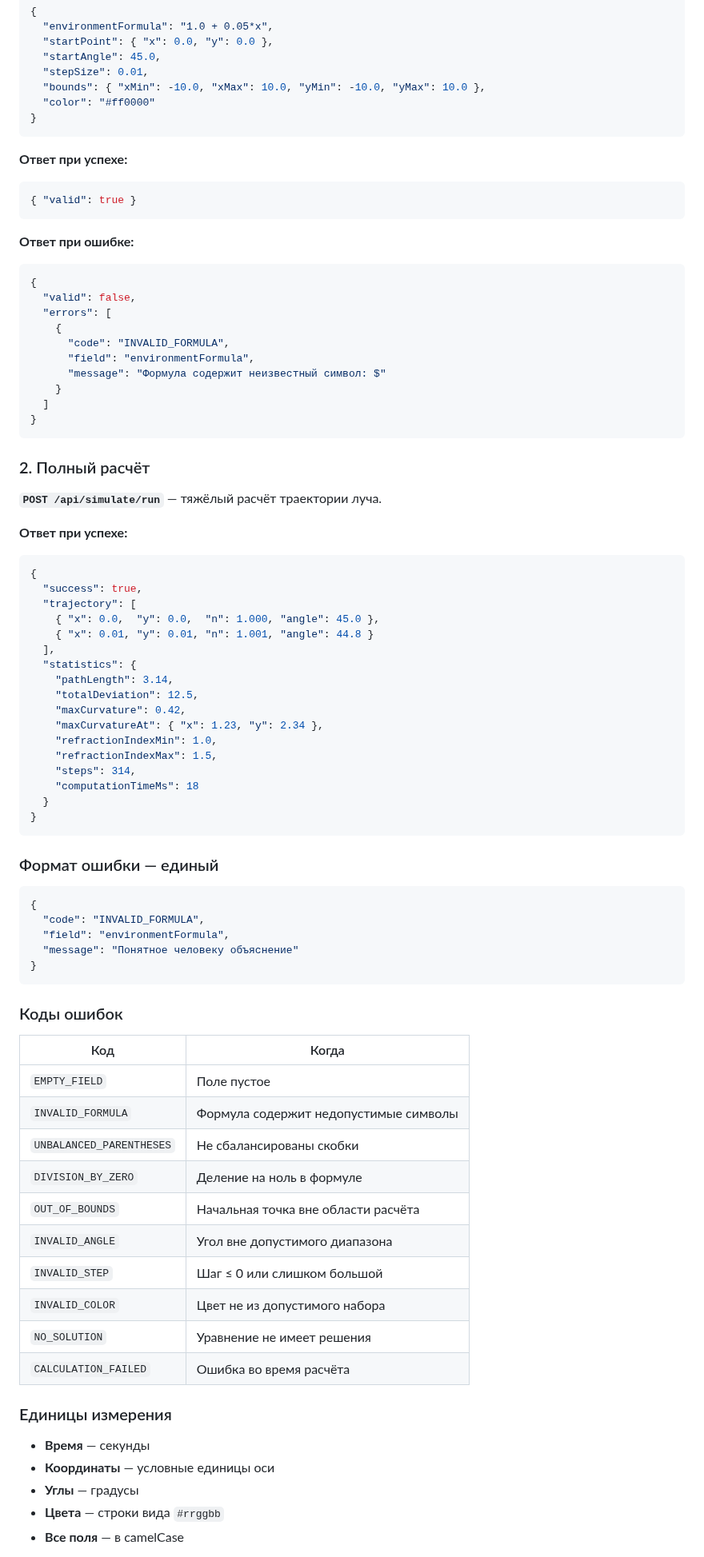
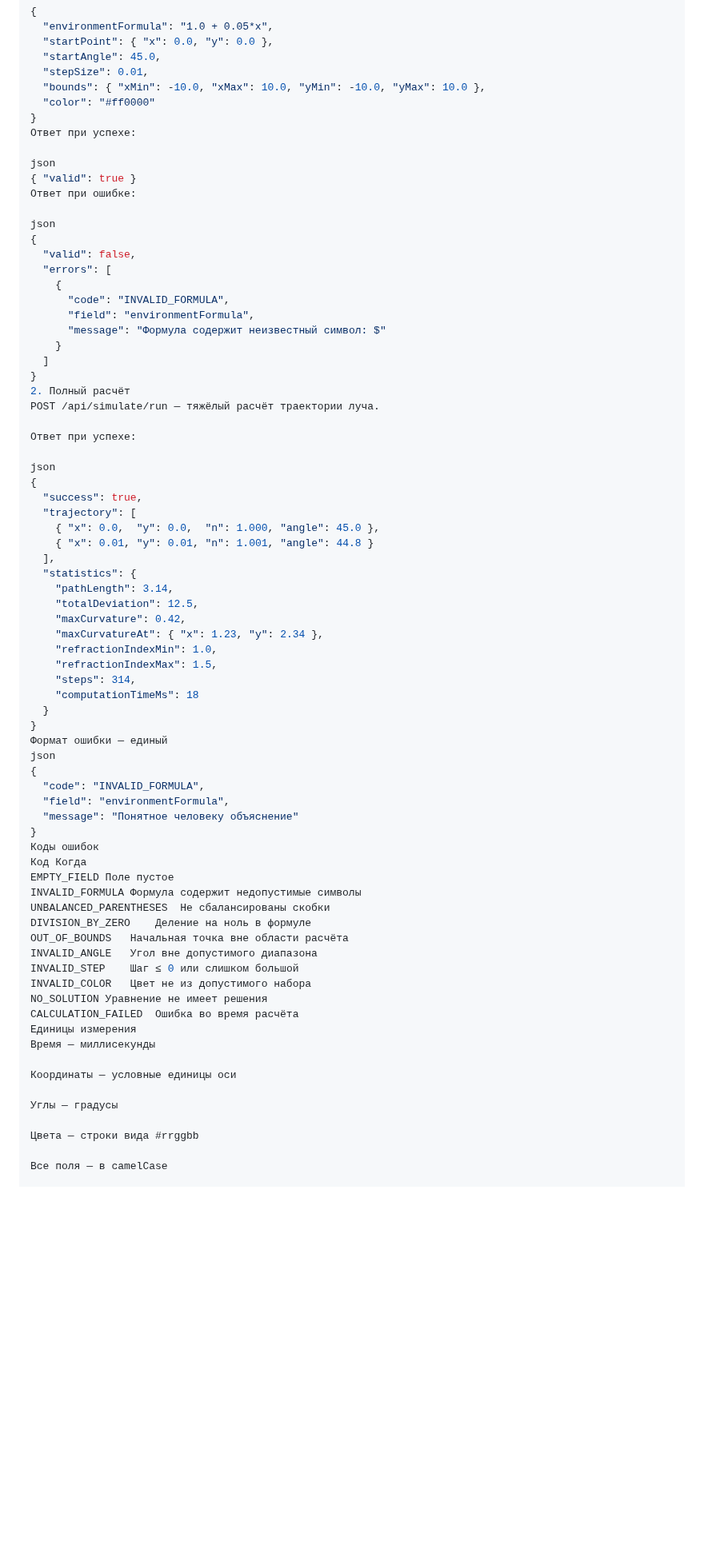
Before and after one commit to lab-VPE/lab1, a Markdown page: README.md, the part around one of its changes. Shown at 80% size. Rendered like a GitHub page; blank space fills up the shorter version.

````diff
--- a/README.md
+++ b/README.md
@@ -92,15 +95,13 @@ UI общается с Controller через два эндпоинта. Форм
   "bounds": { "xMin": -10.0, "xMax": 10.0, "yMin": -10.0, "yMax": 10.0 },
   "color": "#ff0000"
 }
-```
+Ответ при успехе:
 
-**Ответ при успехе:**
-```json
+json
 { "valid": true }
-```
+Ответ при ошибке:
 
-**Ответ при ошибке:**
-```json
+json
 {
   "valid": false,
   "errors": [
@@ -111,14 +112,12 @@ UI общается с Controller через два эндпоинта. Форм
     }
   ]
 }
-```
+2. Полный расчёт
+POST /api/simulate/run — тяжёлый расчёт траектории луча.
 
-### 2. Полный расчёт
+Ответ при успехе:
 
-**`POST /api/simulate/run`** — тяжёлый расчёт траектории луча.
-
-**Ответ при успехе:**
-```json
+json
 {
   "success": true,
   "trajectory": [
@@ -136,38 +135,33 @@ UI общается с Controller через два эндпоинта. Форм
     "computationTimeMs": 18
   }
 }
-```
-
-### Формат ошибки — единый
-
-```json
+Формат ошибки — единый
+json
 {
   "code": "INVALID_FORMULA",
   "field": "environmentFormula",
   "message": "Понятное человеку объяснение"
 }
-```
+Коды ошибок
+Код	Когда
+EMPTY_FIELD	Поле пустое
+INVALID_FORMULA	Формула содержит недопустимые символы
+UNBALANCED_PARENTHESES	Не сбалансированы скобки
+DIVISION_BY_ZERO	Деление на ноль в формуле
+OUT_OF_BOUNDS	Начальная точка вне области расчёта
+INVALID_ANGLE	Угол вне допустимого диапазона
+INVALID_STEP	Шаг ≤ 0 или слишком большой
+INVALID_COLOR	Цвет не из допустимого набора
+NO_SOLUTION	Уравнение не имеет решения
+CALCULATION_FAILED	Ошибка во время расчёта
+Единицы измерения
+Время — миллисекунды
 
-### Коды ошибок
+Координаты — условные единицы оси
 
-| Код | Когда |
-|---|---|
-| `EMPTY_FIELD` | Поле пустое |
-| `INVALID_FORMULA` | Формула содержит недопустимые символы |
-| `UNBALANCED_PARENTHESES` | Не сбалансированы скобки |
-| `DIVISION_BY_ZERO` | Деление на ноль в формуле |
-| `OUT_OF_BOUNDS` | Начальная точка вне области расчёта |
-| `INVALID_ANGLE` | Угол вне допустимого диапазона |
-| `INVALID_STEP` | Шаг ≤ 0 или слишком большой |
-| `INVALID_COLOR` | Цвет не из допустимого набора |
-| `NO_SOLUTION` | Уравнение не имеет решения |
-| `CALCULATION_FAILED` | Ошибка во время расчёта |
+Углы — градусы
 
-### Единицы измерения
+Цвета — строки вида #rrggbb
 
-- **Время** — секунды
-- **Координаты** — условные единицы оси
-- **Углы** — градусы
-- **Цвета** — строки вида `#rrggbb`
-- **Все поля** — в camelCase
+Все поля — в camelCase
 
````
Also changed, not shown: other parts of README.md (+51 -52 lines), docs/screenshot.png, 6 other files.
